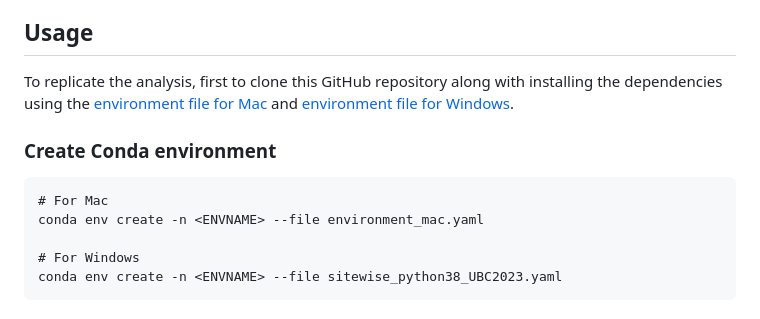
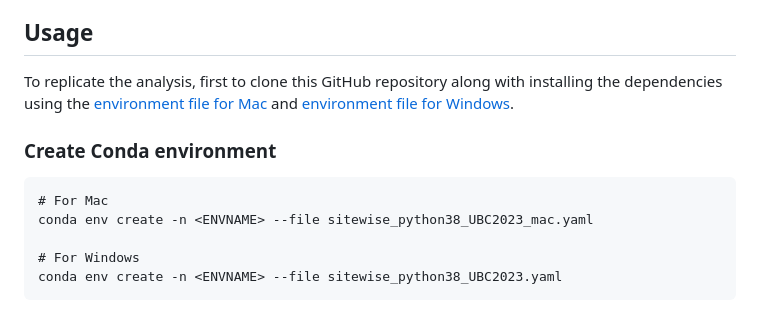
Before and after one commit to mozhao0331/Restaurant_Segmentation_Analysis, a Markdown page: README.md, the part around one of its changes. GitHub-like rendering.

Commit message:
Update README.md yaml file name

````diff
--- a/README.md
+++ b/README.md
@@ -50,7 +50,7 @@ To replicate the analysis, first to clone this GitHub repository along with inst
 
 ```
 # For Mac
-conda env create -n <ENVNAME> --file environment_mac.yaml
+conda env create -n <ENVNAME> --file sitewise_python38_UBC2023_mac.yaml
 
 # For Windows
 conda env create -n <ENVNAME> --file sitewise_python38_UBC2023.yaml
````
Also changed, not shown: other parts of README.md (+1 -1 lines).
